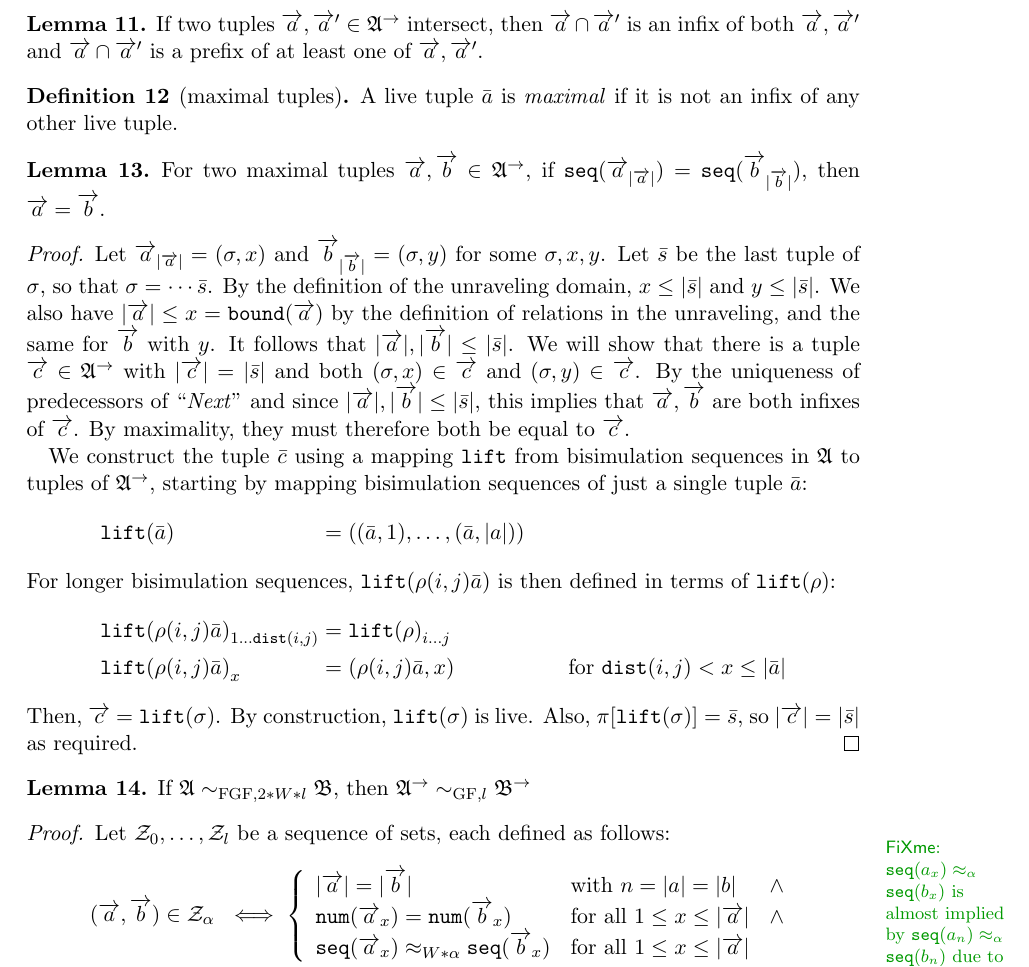
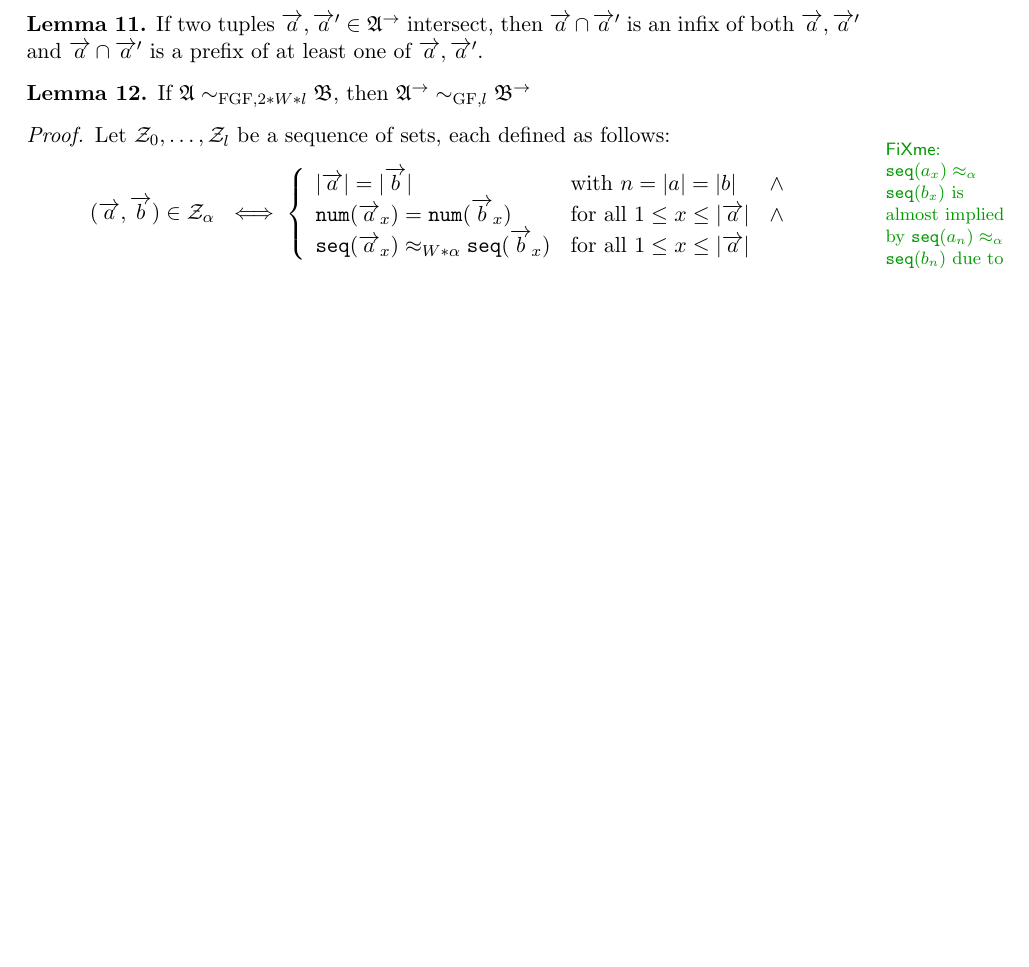
Before and after one commit to bennofs/fgf-characterisation, a LaTeX document (main.tex): part of page 5 of 7 before the commit and part of page 5 of 6 after it, cut so that both start at the same text, the shorter picture padded with empty space. Compiled offline with pdfLaTeX.

Commit message:
cleanup: remove maximal tuples

```diff
--- a/main.tex
+++ b/main.tex
@@ -268,35 +268,6 @@ A k-level bisimulation is a sequence of sets $\mathcal{Z}_0, \ldots, \mathcal{Z}
   $\overrightarrow{a} \cap \overrightarrow{a}'$ is a prefix of at least one of $\overrightarrow{a}, \overrightarrow{a}'$.
 \end{lemma}
 
-\begin{definition}[maximal tuples]
-  A live tuple $\bar{a}$ is \emph{maximal} if it is not an infix of any other live tuple.
-\end{definition}
-
-\begin{lemma}\label{lem:maximal-tuple-sequences}
-  For two maximal tuples $\overrightarrow{a}, \overrightarrow{b} \in \struct{A}^{\rightarrow}$, if $\seq{\overrightarrow{a}_{|\overrightarrow{a}|}} = \seq{\overrightarrow{b}_{|\overrightarrow{b}|}}$, then $\overrightarrow{a} = \overrightarrow{b}$.
-\end{lemma}
-\begin{proof}
-  Let $\overrightarrow{a}_{|\overrightarrow{a}|} = (\sigma, x)$ and $\overrightarrow{b}_{|\overrightarrow{b}|} = (\sigma, y)$ for some $\sigma, x, y$.
-  Let $\bar{s}$ be the last tuple of $\sigma$, so that $\sigma = \cdots{}\bar{s}$.
-  By the definition of the unraveling domain, $x \le |\bar{s}|$ and $y \le |\bar{s}|$.
-  We also have $|\overrightarrow{a}| \le x = \mathtt{bound}(\overrightarrow{a})$ by the definition of relations in the unraveling, and the same for $\overrightarrow{b}$ with $y$.
-  It follows that $|\overrightarrow{a}|, |\overrightarrow{b}| \le |\bar{s}|$.
-  We will show that there is a tuple $\overrightarrow{c} \in \struct{A}^{\rightarrow}$ with $|\overrightarrow{c}| = |\bar{s}|$ and both $(\sigma, x) \in \overrightarrow{c}$ and $(\sigma, y) \in \overrightarrow{c}$.
-  By the uniqueness of predecessors of ``$\mathit{Next}$'' and since $|\overrightarrow{a}|, |\overrightarrow{b}| \le |\bar{s}|$, this implies that $\overrightarrow{a}, \overrightarrow{b}$ are both infixes of $\overrightarrow{c}$.
-  By maximality, they must therefore both be equal to $\overrightarrow{c}$.
-
-  We construct the tuple $\bar{c}$ using a mapping $\mathtt{lift}$ from bisimulation sequences in $\struct{A}$ to tuples of $\struct{A}^{\rightarrow}$, starting by mapping bisimulation sequences of just a single tuple $\bar{a}$:
-  \begin{alignat*}{3}
-    &\lift{\bar{a}} &&= ((\bar{a}, 1), \ldots{}, (\bar{a}, |a|)) \\
-    \intertext{For longer bisimulation sequences, $\lift{\rho(i,j)\bar{a}}$ is then defined in terms of $\lift{\rho}$:}
-    &{\lift{\rho(i,j)\bar{a}}}_{1\ldots{}\dist{i}{j}} &&= {\lift{\rho}}_{i\ldots{}j} && \\
-    &{\lift{\rho(i,j)\bar{a}}}_{x} &&= (\rho(i,j)\bar{a}, x) && \qquad\text{for $\dist{i}{j} < x \le |\bar{a}|$}
-  \end{alignat*}
-  Then, $\overrightarrow{c} = \lift{\sigma}$.
-  By construction, $\lift{\sigma}$ is live.
-  Also, $\pi[\lift{\sigma}] = \bar{s}$, so $|\overrightarrow{c}| = |\bar{s}|$ as required.
-\end{proof}
-
 \begin{lemma}
   If $\struct{A} \sim_{\mathrm{FGF},2*W*l} \struct{B}$, then $\struct{A}^{\rightarrow} \sim_{\mathrm{GF},l} \struct{B}^{\rightarrow}$
 \end{lemma}
```
